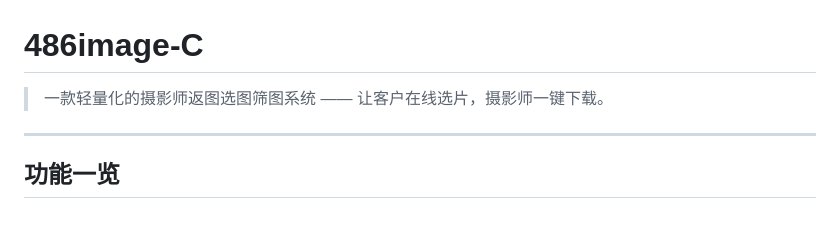
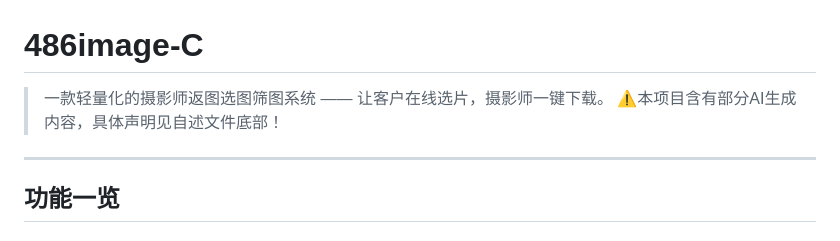
Before and after one commit to laoqi2333/486image-c, a Markdown page: README.md, the part around the change. GitHub-like rendering.

```diff
--- a/README.md
+++ b/README.md
@@ -1,6 +1,7 @@
 # 486image-C
 
 > 一款轻量化的摄影师返图选图筛图系统 —— 让客户在线选片，摄影师一键下载。
+> ⚠本项目含有部分AI生成内容，具体声明见自述文件底部！
 
 
 ---
```
